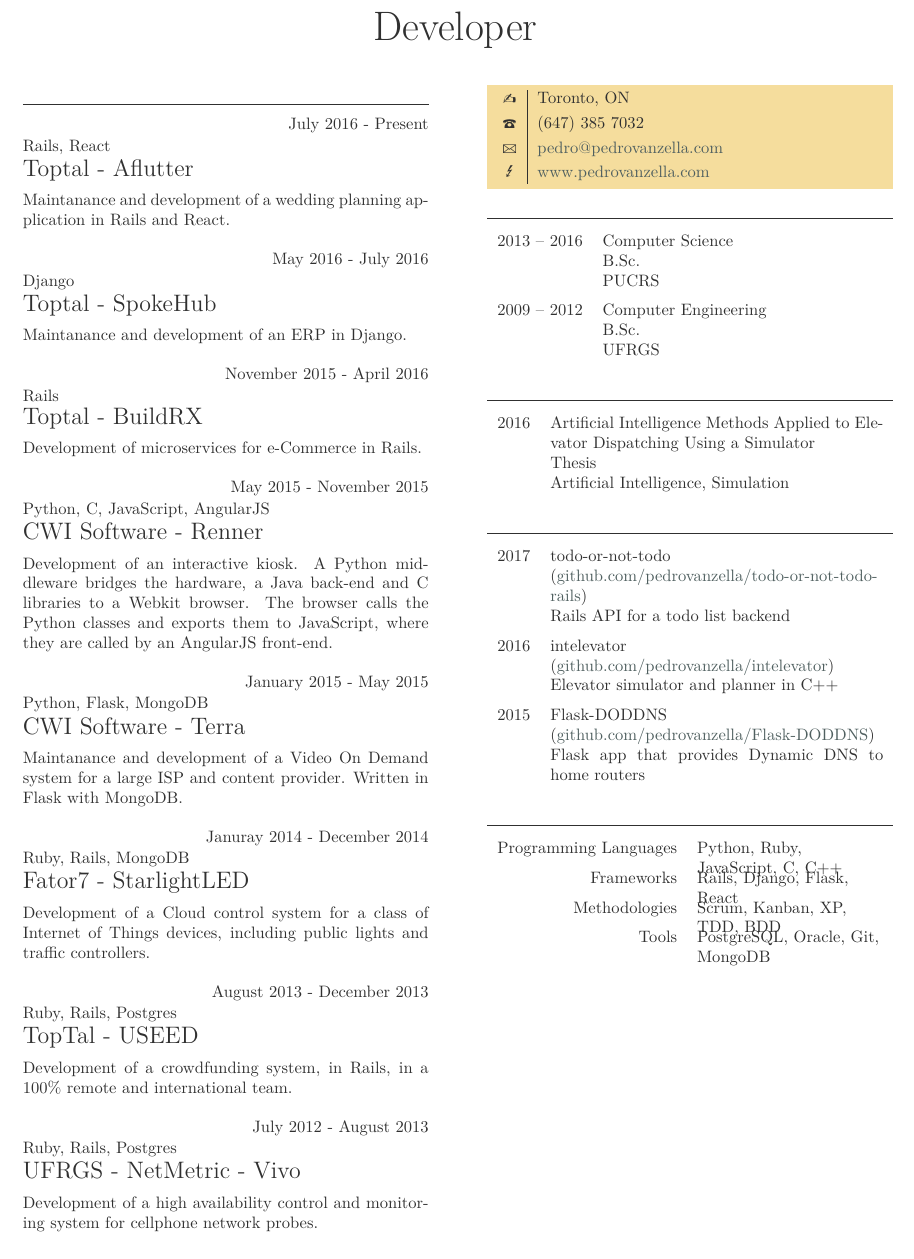
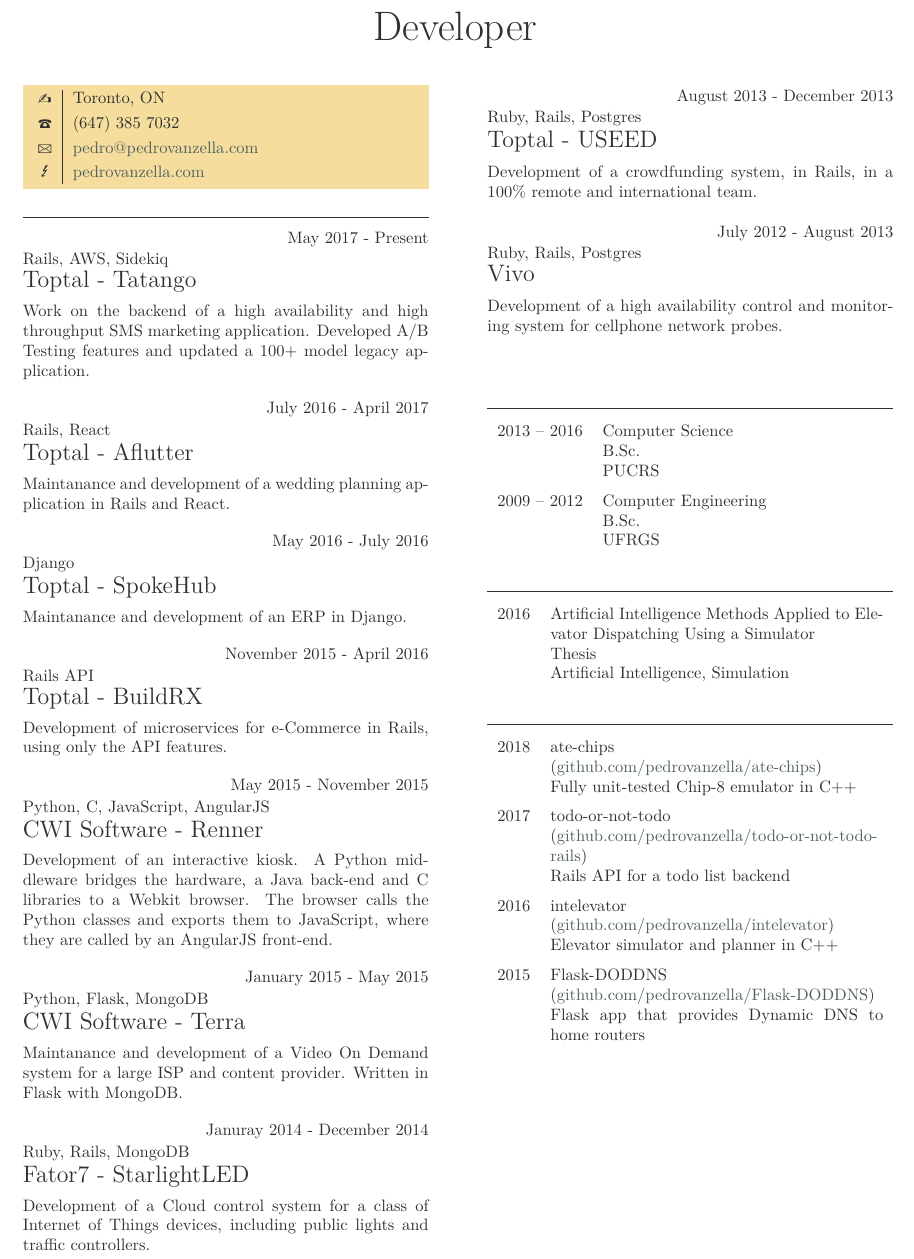
Before and after one commit to pedrovanzella/curriculum-vitae, a LaTeX CV (en/cv.tex): part of the page, cut so that both start at the same text. Compiled offline with LuaLaTeX.

Commit message:
Update cv

```diff
--- a/en/cv.tex
+++ b/en/cv.tex
@@ -6,11 +6,25 @@
 
 \part{Pedro Vanzella}
 
+\personal
+    [pedrovanzella.com]
+    {Toronto, ON}
+    {(647) 385 7032}
+    {pedro@pedrovanzella.com}
+
     \section{Experience}
 
     \begin{eventlist}
 
-\item{July 2016 - Present}
+    \item{May 2017 - Present}
+      {Rails, AWS, Sidekiq}
+      {Toptal - Tatango}
+
+      Work on the backend of a high availability and high throughput SMS
+      marketing application. Developed A/B Testing features and updated a
+      100+ model legacy application.
+
+    \item{July 2016 - April 2017}
       {Rails, React}
       {Toptal - Aflutter}
 
@@ -24,10 +38,10 @@
       Maintanance and development of an ERP in Django.
 
     \item{November 2015 - April 2016}
-  {Rails}
+      {Rails API}
       {Toptal - BuildRX}
 
-Development of microservices for e-Commerce in Rails.
+      Development of microservices for e-Commerce in Rails, using only the API features.
 
     \item{May 2015 - November 2015}
       {Python, C, JavaScript, AngularJS}
@@ -53,25 +67,19 @@
 
     \item{August 2013 - December 2013}
       {Ruby, Rails, Postgres}
-     {TopTal - USEED}
+      {Toptal - USEED}
 
       Development of a crowdfunding system, in Rails, in a 100\% remote and
       international team.
 
     \item{July 2012 - August 2013}
       {Ruby, Rails, Postgres}
-     {UFRGS - NetMetric - Vivo}
+      {Vivo}
 
       Development of a high availability control and monitoring system for cellphone
       network probes.
 
     \end{eventlist}
-
-\personal
-    [www.pedrovanzella.com]
-    {Toronto, ON}
-    {(647) 385 7032}
-    {pedro@pedrovanzella.com}
 
     \section{Education}
 
@@ -98,6 +106,10 @@
 
     \begin{yearlist}
 
+    \item{2018}
+      {ate-chips \newline (\href{https://github.com/pedrovanzella/ate-chips}{github.com/pedrovanzella/ate-chips})}
+      {Fully unit-tested Chip-8 emulator in C++}
+
     \item{2017}
       {todo-or-not-todo \newline (\href{https://github.com/pedrovanzella/todo-or-not-todo-rails}{github.com/pedrovanzella/todo-or-not-todo-rails})}
       {Rails API for a todo list backend}
@@ -112,22 +124,4 @@
 
     \end{yearlist}
 
-\section{Technical Skills}
-
-\begin{factlist}
-
-\item{Programming Languages}
-     {Python, Ruby, JavaScript, C, C++}
-
-\item{Frameworks}
-     {Rails, Django, Flask, React}
-
-\item{Methodologies}
-     {Scrum, Kanban, XP, TDD, BDD}
-
-\item{Tools}
-     {PostgreSQL, Oracle, Git, MongoDB}
-
-\end{factlist}
-
 \end{document}
```
Also changed, not shown: en/cv.pdf. Lines whose indentation alone changed are shown as unchanged.
